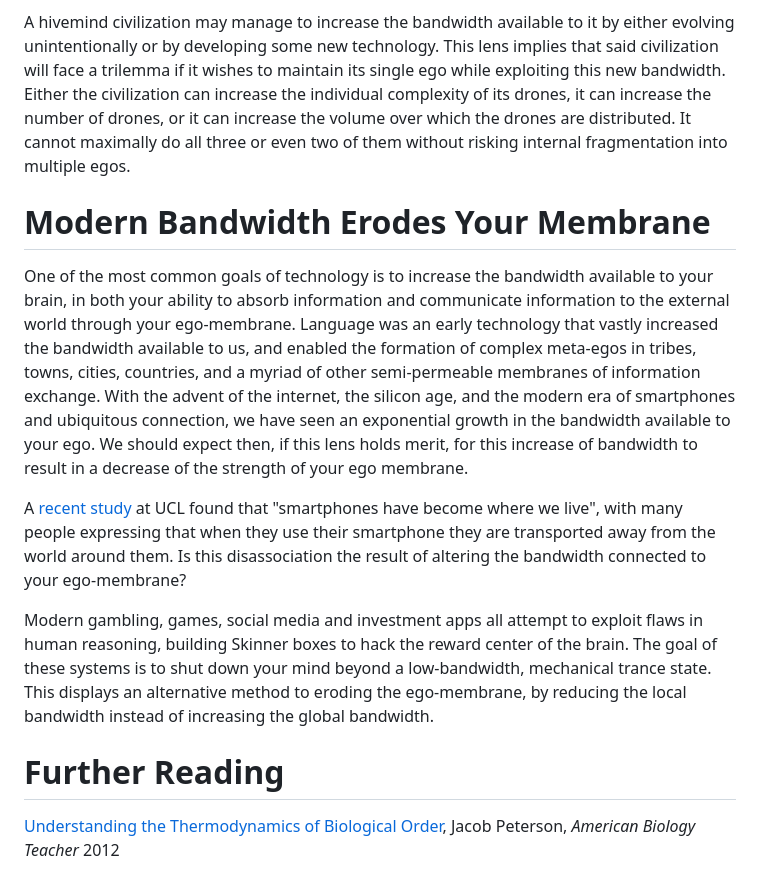
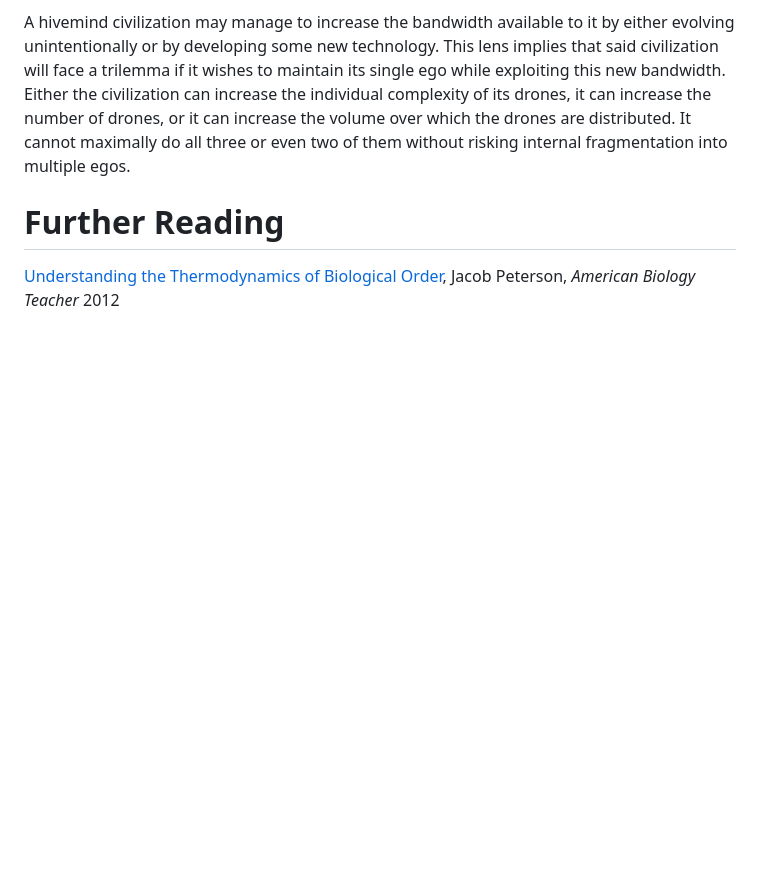
Before and after one commit to cowtrix/cowtrix.github.io, a Markdown page: posts/egos-are-bandwidth-membranes.md, the part around one of its changes. Drawn GitHub-style; blank space fills up the shorter version.

```diff
--- a/posts/egos-are-bandwidth-membranes.md
+++ b/posts/egos-are-bandwidth-membranes.md
@@ -58,14 +56,6 @@ In xenobiology, we tend to assume that any encounter with an individual of an al
 
 A hivemind civilization may manage to increase the bandwidth available to it by either evolving unintentionally or by developing some new technology. This lens implies that said civilization will face a trilemma if it wishes to maintain its single ego while exploiting this new bandwidth. Either the civilization can increase the individual complexity of its drones, it can increase the number of drones, or it can increase the volume over which the drones are distributed. It cannot maximally do all three or even two of them without risking internal fragmentation into multiple egos.
 
-# Modern Bandwidth Erodes Your Membrane
-
-One of the most common goals of technology is to increase the bandwidth available to your brain, in both your ability to absorb information and communicate information to the external world through your ego-membrane. Language was an early technology that vastly increased the bandwidth available to us, and enabled the formation of complex meta-egos in tribes, towns, cities, countries, and a myriad of other semi-permeable membranes of information exchange. With the advent of the internet, the silicon age, and the modern era of smartphones and ubiquitous connection, we have seen an exponential growth in the bandwidth available to your ego. We should expect then, if this lens holds merit, for this increase of bandwidth to result in a decrease of the strength of your ego membrane.
-
-A [recent study](https://www.theguardian.com/technology/2021/may/10/smartphone-is-now-the-place-where-we-live-anthropologists-say) at UCL found that "smartphones have become where we live", with many people expressing that when they use their smartphone they are transported away from the world around them. Is this disassociation the result of altering the bandwidth connected to your ego-membrane?
-
-Modern gambling, games, social media and investment apps all attempt to exploit flaws in human reasoning, building Skinner boxes to hack the reward center of the brain. The goal of these systems is to shut down your mind beyond a low-bandwidth, mechanical trance state. This displays an alternative method to eroding the ego-membrane, by reducing the local bandwidth instead of increasing the global bandwidth.
-
 # Further Reading
 
 [Understanding the Thermodynamics of Biological Order](https://online.ucpress.edu/abt/article/74/1/22/18373/Understanding-the-Thermodynamics-of-Biological), Jacob Peterson, *American Biology Teacher* 2012
```
Also changed, not shown: other parts of posts/egos-are-bandwidth-membranes.md (+5 -7 lines), posts/how-to-upload-your-mind.md (+1 -0 lines).
